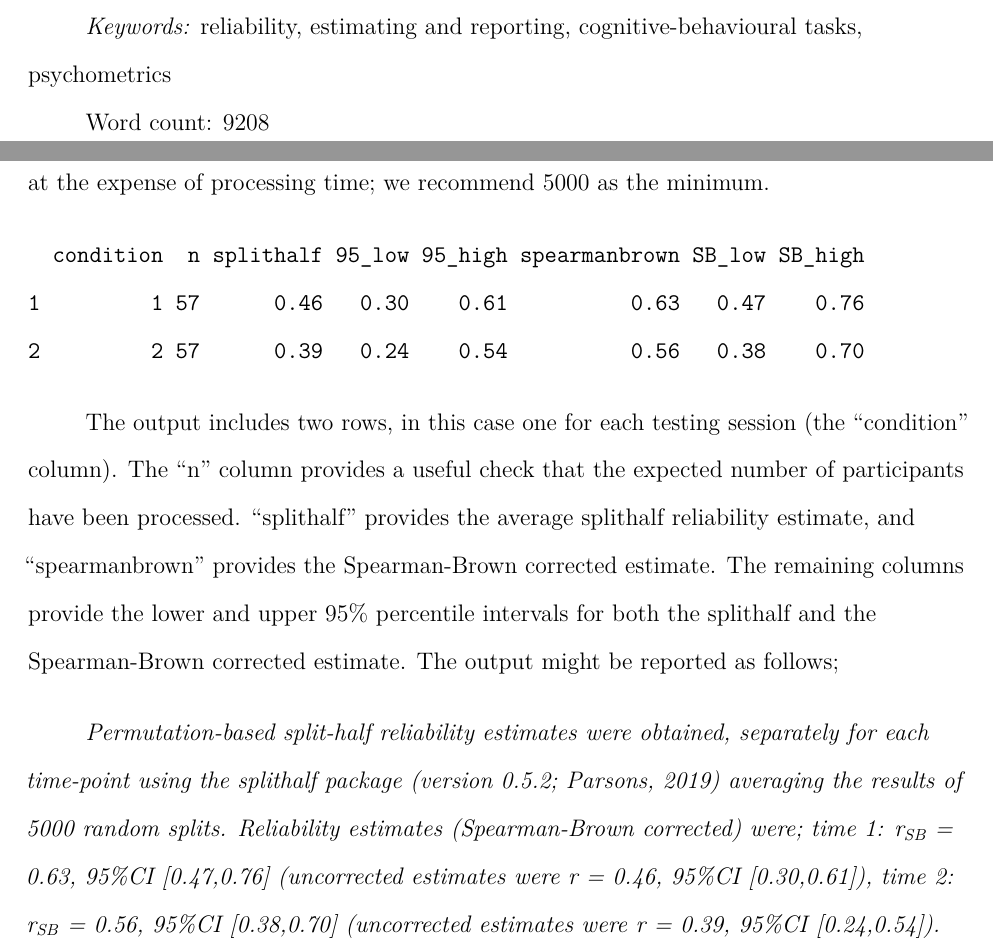
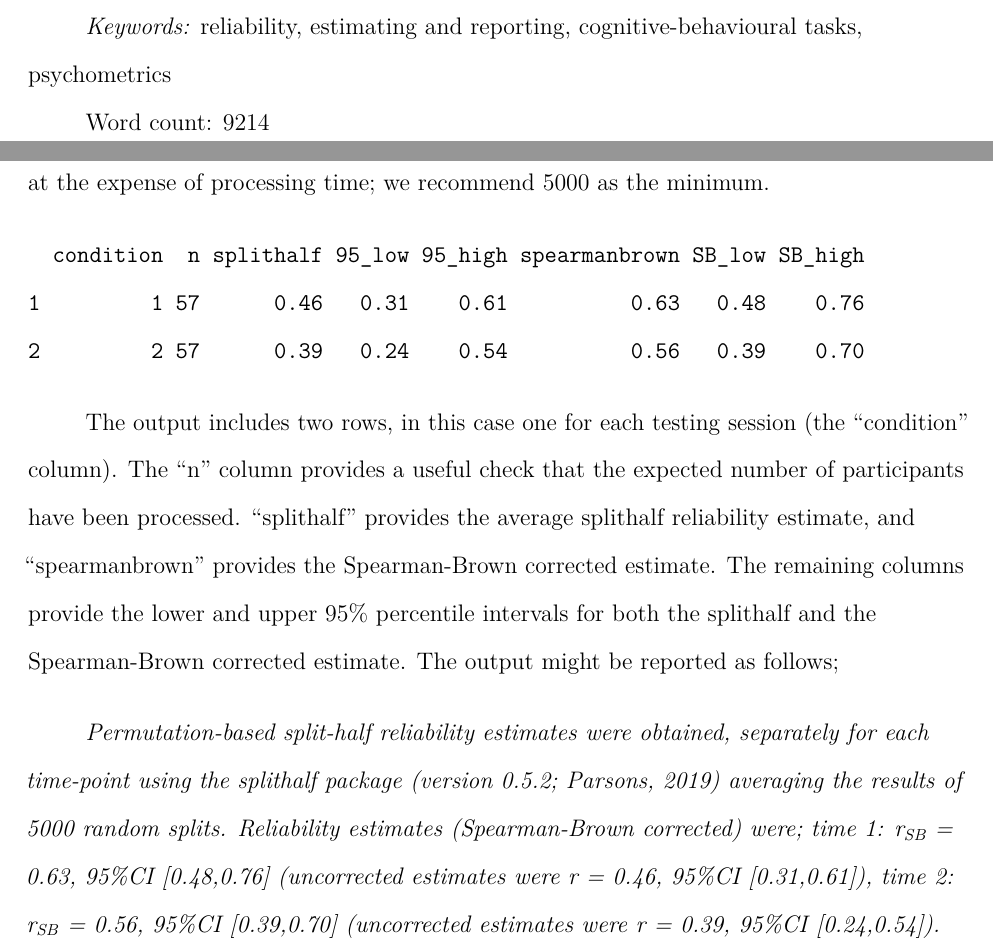
Before and after one commit to sdparsons/Parsons_Kruijt_Fox_Reporting_Reliability, a LaTeX paper (Parsons_Kruijt_Fox_-_reporting_reliability.tex): two parts of pages 3 and 25 of 44, joined at a grey line, cut so that both start at the same text. Compiled offline with pdfLaTeX.

Commit message:
tidy to base and minor corrections

```diff
--- a/Parsons_Kruijt_Fox_-_reporting_reliability.tex
+++ b/Parsons_Kruijt_Fox_-_reporting_reliability.tex
@@ -117,7 +117,7 @@
 \affiliation{
 \vspace{0.5cm}
 \textsuperscript{1} Department of Experimental Psychology, University of Oxford\\\textsuperscript{2} Department of Psychology, Stockholm University}
-\keywords{reliability, estimating and reporting, cognitive-behavioural tasks, psychometrics\newline\indent Word count: 9208}
+\keywords{reliability, estimating and reporting, cognitive-behavioural tasks, psychometrics\newline\indent Word count: 9214}
 \usepackage{csquotes}
 \usepackage{upgreek}
 \captionsetup{font=singlespacing,justification=justified}
@@ -143,7 +143,7 @@
 
 \authornote{Author's contributions: SP conceived and wrote the manuscript. Throughout, AW-K provided crucial conceptual and theoretical feedback. All authors provided critical feedback to develop the final manuscript, for which all authors agreed upon.
 
-We would like to thank Craig Hedge for making data open and available. We would also like to thank all those that provided feedback on the preprint version of this paper (\url{https://psyarxiv.com/6ka9z}). The comments, critical feedback, and articles shared have helped to develop of this manuscript. In alphabetical order (apologies to anybody missed), we thank; James Bartlett, Paul Christiansen, Oliver Clarke, Andrew Jones, Michael Kane, Jesse Kaye, Kevin King, Mike Lawrence, Marcus Munafo, Cliodhna O'Connor, Oscar Olvera, Oliver Robinson, Guillaume Rousselet, and Bruno Zumbo.
+We would like to thank Craig Hedge for making data open and available. We would also like to thank all those that provided feedback on the preprint version of this paper (\url{https://psyarxiv.com/6ka9z}). The comments, critical feedback, and articles shared have helped to develop of this manuscript. In alphabetical order (apologies to anybody missed), we thank; James Bartlett, Paul Christiansen, Oliver Clarke, Pamela Davis-Kean, Andrew Jones, Michael Kane, Jesse Kaye, Rogier Kievit, Kevin King, Mike Lawrence, Marcus Munafo, Cliodhna O'Connor, Oscar Olvera, Oliver Robinson, Guillaume Rousselet, Eric-Jan Wagenmakers, and Bruno Zumbo.
 
 The data and code used to create this manuscript can be found at \url{https://osf.io/9jp65/}
 
@@ -350,13 +350,13 @@ Running this code will produce the following output. Note that estimates may dif
 
 \begin{verbatim}
   condition  n splithalf 95_low 95_high spearmanbrown SB_low SB_high
-1         1 57      0.46   0.30    0.61          0.63   0.47    0.76
-2         2 57      0.39   0.24    0.54          0.56   0.38    0.70
+1         1 57      0.46   0.31    0.61          0.63   0.48    0.76
+2         2 57      0.39   0.24    0.54          0.56   0.39    0.70
 \end{verbatim}
 
 The output includes two rows, in this case one for each testing session (the \enquote{condition} column). The \enquote{n} column provides a useful check that the expected number of participants have been processed. \enquote{splithalf} provides the average splithalf reliability estimate, and \enquote{spearmanbrown} provides the Spearman-Brown corrected estimate. The remaining columns provide the lower and upper 95\% percentile intervals for both the splithalf and the Spearman-Brown corrected estimate. The output might be reported as follows;
 
-\emph{Permutation-based split-half reliability estimates were obtained, separately for each time-point using the splithalf package (version 0.5.2; Parsons, 2019) averaging the results of 5000 random splits. Reliability estimates (Spearman-Brown corrected) were; time 1: r\textsubscript{SB} = 0.63, 95\%CI {[}0.47,0.76{]} (uncorrected estimates were r = 0.46, 95\%CI {[}0.30,0.61{]}), time 2: r\textsubscript{SB} = 0.56, 95\%CI {[}0.38,0.70{]} (uncorrected estimates were r = 0.39, 95\%CI {[}0.24,0.54{]}).}
+\emph{Permutation-based split-half reliability estimates were obtained, separately for each time-point using the splithalf package (version 0.5.2; Parsons, 2019) averaging the results of 5000 random splits. Reliability estimates (Spearman-Brown corrected) were; time 1: r\textsubscript{SB} = 0.63, 95\%CI {[}0.48,0.76{]} (uncorrected estimates were r = 0.46, 95\%CI {[}0.31,0.61{]}), time 2: r\textsubscript{SB} = 0.56, 95\%CI {[}0.39,0.70{]} (uncorrected estimates were r = 0.39, 95\%CI {[}0.24,0.54{]}).}
 
 \hypertarget{test-retest-intraclass-correlation-coefficients}{%
 \subsection{Test-retest: IntraClass Correlation coefficients}\label{test-retest-intraclass-correlation-coefficients}}
```
Also changed, not shown: Parsons_Kruijt_Fox_-_reporting_reliability.pdf, Parsons_Kruijt_Fox_-_reporting_reliability_files/figure-latex/figureone-1.pdf, Parsons_Kruijt_Fox_-_reporting_reliability_files/figure-latex/figuretwo-1.pdf, 1 other file.
